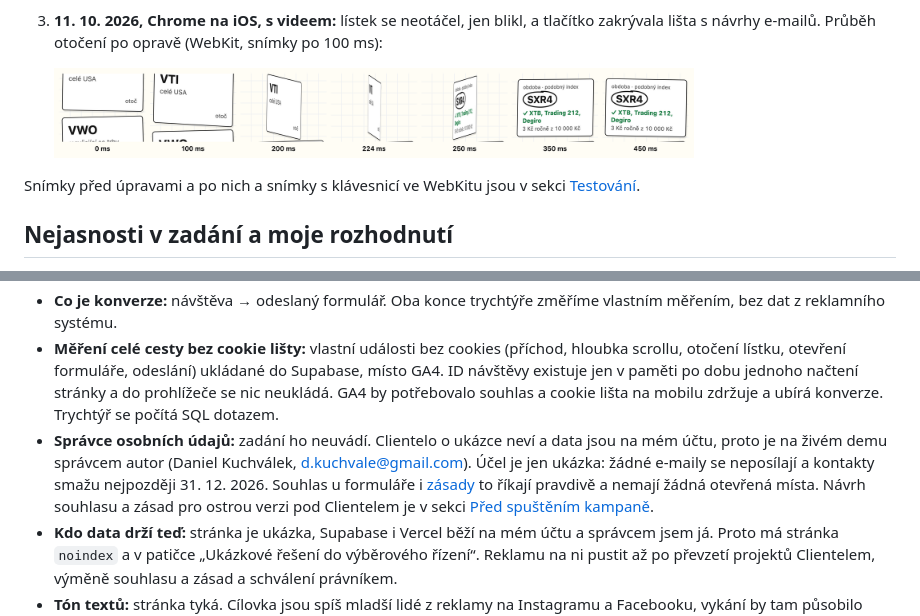
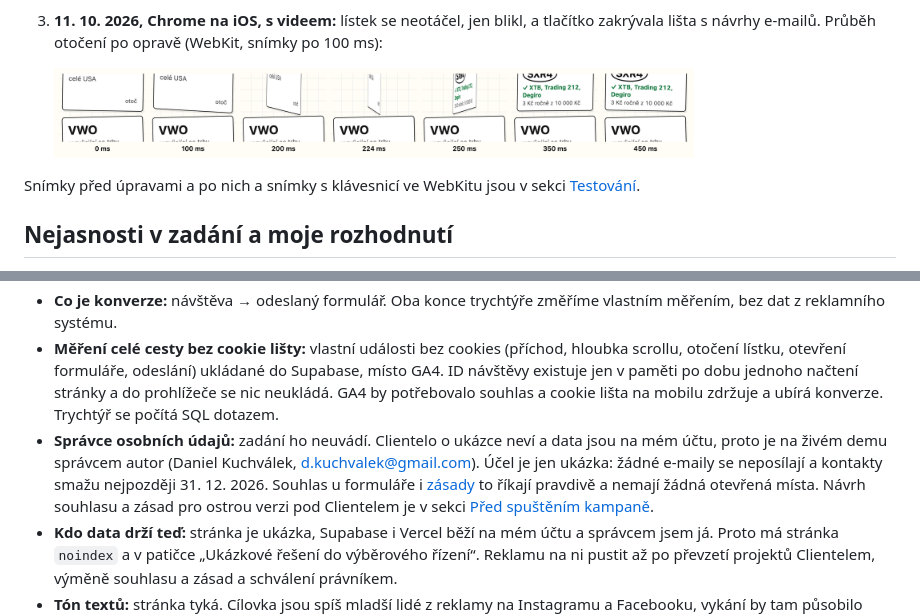
Before and after one commit to DanielKuchvalek/etf-landing, a Markdown page: README.md, 2 parts joined by grey strips. Rendered like a GitHub page; pictures changed too: docs/screenshots/webkit-otoceni-listku.png.

```diff
--- a/README.md
+++ b/README.md
@@ -234,7 +234,7 @@ Snímky před úpravami a po nich a snímky s klávesnicí ve WebKitu jsou v sek
 - **Co je „kontakt“:** jen e-mail, žádný telefon. Zadání chce co nejméně polí a e-mail stačí k doručení toho, co návštěvníkovi slibujeme ([obchodní pohled](#obchodní-pohled)).
 - **Co je konverze:** návštěva → odeslaný formulář. Oba konce trychtýře změříme vlastním měřením, bez dat z reklamního systému.
 - **Měření celé cesty bez cookie lišty:** vlastní události bez cookies (příchod, hloubka scrollu, otočení lístku, otevření formuláře, odeslání) ukládané do Supabase, místo GA4. ID návštěvy existuje jen v paměti po dobu jednoho načtení stránky a do prohlížeče se nic neukládá. GA4 by potřebovalo souhlas a cookie lišta na mobilu zdržuje a ubírá konverze. Trychtýř se počítá SQL dotazem.
-- **Správce osobních údajů:** zadání ho neuvádí. Clientelo o ukázce neví a data jsou na mém účtu, proto je na živém demu správcem autor (Daniel Kuchválek, d.kuchvale@gmail.com). Účel je jen ukázka: žádné e-maily se neposílají a kontakty smažu nejpozději 31. 12. 2026. Souhlas u formuláře i [zásady](public/ochrana-osobnich-udaju.html) to říkají pravdivě a nemají žádná otevřená místa. Návrh souhlasu a zásad pro ostrou verzi pod Clientelem je v sekci [Před spuštěním kampaně](#před-spuštěním-kampaně).
+- **Správce osobních údajů:** zadání ho neuvádí. Clientelo o ukázce neví a data jsou na mém účtu, proto je na živém demu správcem autor (Daniel Kuchválek, d.kuchvalek@gmail.com). Účel je jen ukázka: žádné e-maily se neposílají a kontakty smažu nejpozději 31. 12. 2026. Souhlas u formuláře i [zásady](public/ochrana-osobnich-udaju.html) to říkají pravdivě a nemají žádná otevřená místa. Návrh souhlasu a zásad pro ostrou verzi pod Clientelem je v sekci [Před spuštěním kampaně](#před-spuštěním-kampaně).
 - **Kdo data drží teď:** stránka je ukázka, Supabase i Vercel běží na mém účtu a správcem jsem já. Proto má stránka `noindex` a v patičce „Ukázkové řešení do výběrového řízení“. Reklamu na ni pustit až po převzetí projektů Clientelem, výměně souhlasu a zásad a schválení právníkem.
 - **Tón textů:** stránka tyká. Cílovka jsou spíš mladší lidé z reklamy na Instagramu a Facebooku, vykání by tam působilo strojeně.
 
```
Also changed, not shown: CLAUDE.md (+1 -1 lines), texty.md (+1 -1 lines), 5 other files.
